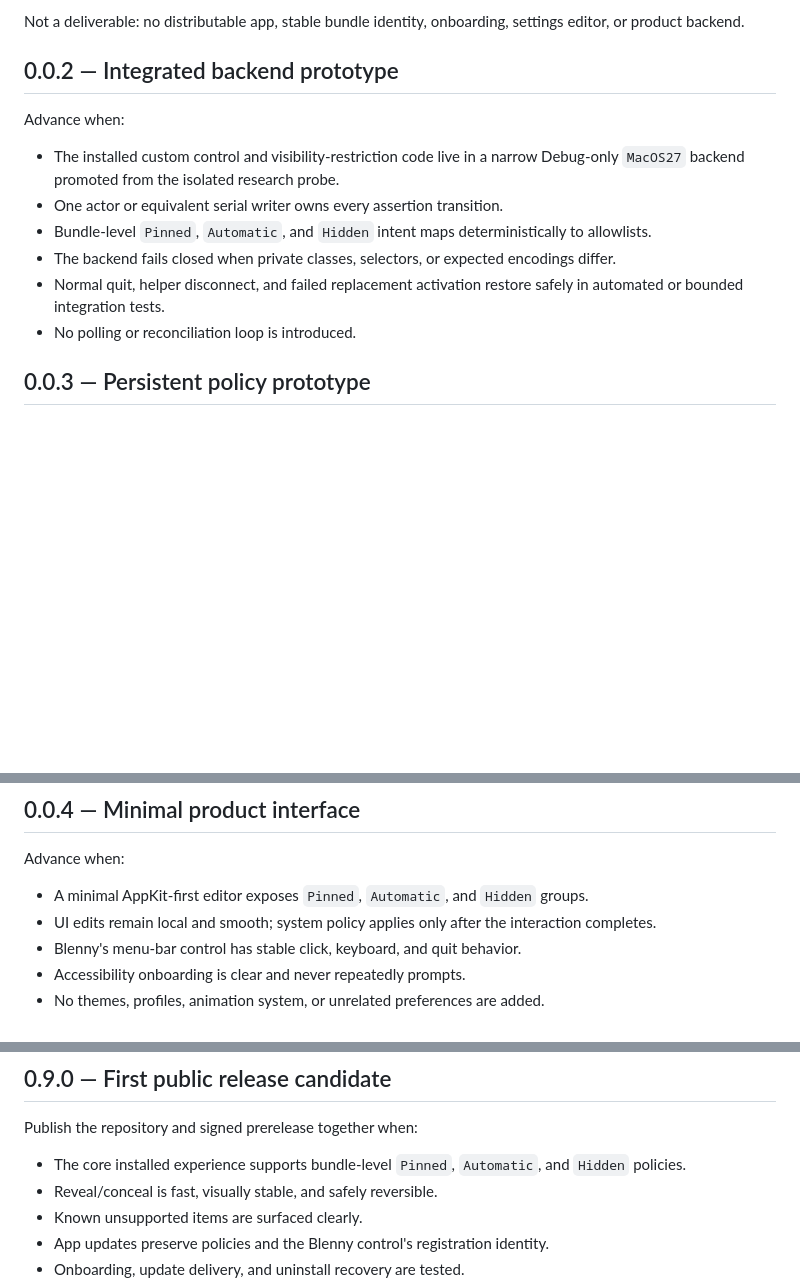
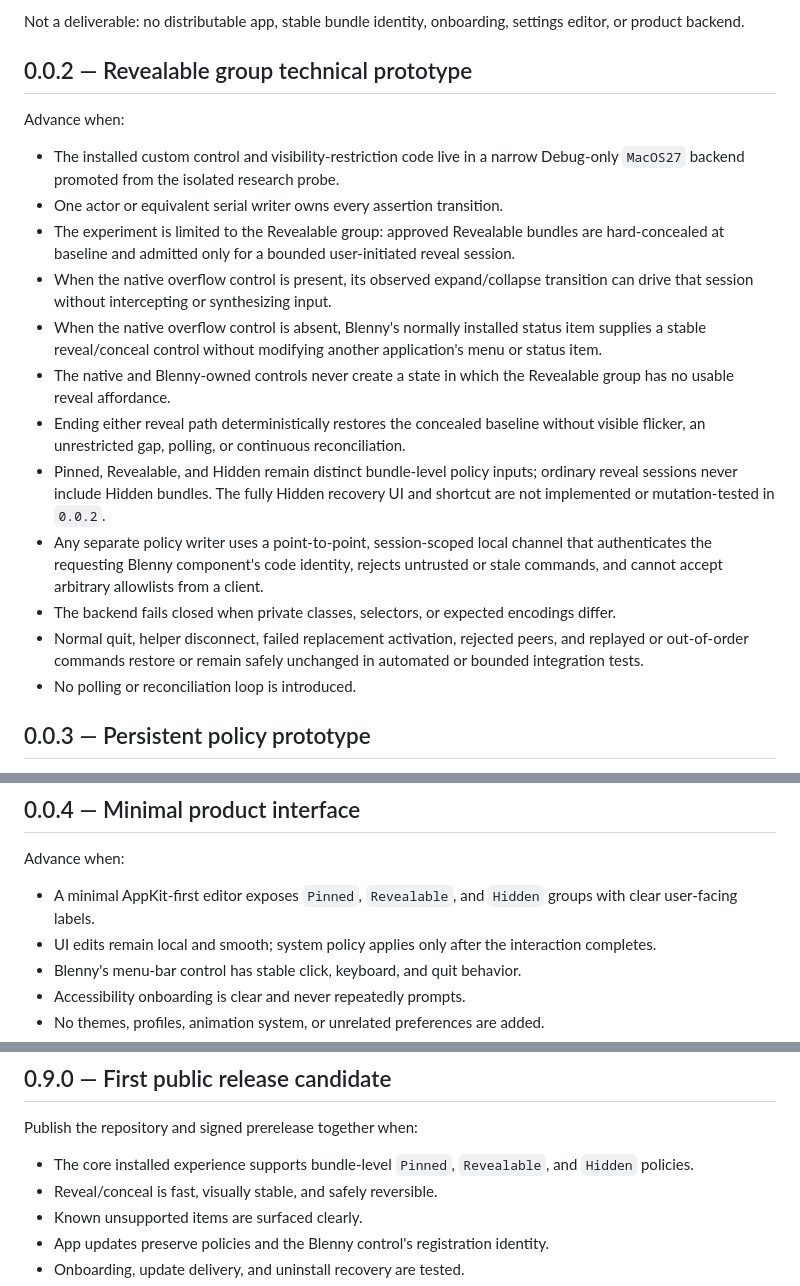
Before and after one commit to f-is-h/Blenny, a Markdown page: docs/ROADMAP.md, 3 parts joined by grey strips. GitHub-like rendering; blank space fills up the shorter version.

```diff
--- a/docs/ROADMAP.md
+++ b/docs/ROADMAP.md
@@ -28,15 +28,21 @@ Exit criteria met:
 
 Not a deliverable: no distributable app, stable bundle identity, onboarding, settings editor, or product backend.
 
-## 0.0.2 — Integrated backend prototype
+## 0.0.2 — Revealable group technical prototype
 
 Advance when:
 
 - The installed custom control and visibility-restriction code live in a narrow Debug-only `MacOS27` backend promoted from the isolated research probe.
 - One actor or equivalent serial writer owns every assertion transition.
-- Bundle-level `Pinned`, `Automatic`, and `Hidden` intent maps deterministically to allowlists.
+- The experiment is limited to the Revealable group: approved Revealable bundles are hard-concealed at baseline and admitted only for a bounded user-initiated reveal session.
+- When the native overflow control is present, its observed expand/collapse transition can drive that session without intercepting or synthesizing input.
+- When the native overflow control is absent, Blenny's normally installed status item supplies a stable reveal/conceal control without modifying another application's menu or status item.
+- The native and Blenny-owned controls never create a state in which the Revealable group has no usable reveal affordance.
+- Ending either reveal path deterministically restores the concealed baseline without visible flicker, an unrestricted gap, polling, or continuous reconciliation.
+- Pinned, Revealable, and Hidden remain distinct bundle-level policy inputs; ordinary reveal sessions never include Hidden bundles. The fully Hidden recovery UI and shortcut are not implemented or mutation-tested in `0.0.2`.
+- Any separate policy writer uses a point-to-point, session-scoped local channel that authenticates the requesting Blenny component's code identity, rejects untrusted or stale commands, and cannot accept arbitrary allowlists from a client.
 - The backend fails closed when private classes, selectors, or expected encodings differ.
-- Normal quit, helper disconnect, and failed replacement activation restore safely in automated or bounded integration tests.
+- Normal quit, helper disconnect, failed replacement activation, rejected peers, and replayed or out-of-order commands restore or remain safely unchanged in automated or bounded integration tests.
 - No polling or reconciliation loop is introduced.
 
 ## 0.0.3 — Persistent policy prototype
@@ -53,7 +59,7 @@ Advance when:
 
 Advance when:
 
-- A minimal AppKit-first editor exposes `Pinned`, `Automatic`, and `Hidden` groups.
+- A minimal AppKit-first editor exposes `Pinned`, `Revealable`, and `Hidden` groups with clear user-facing labels.
 - UI edits remain local and smooth; system policy applies only after the interaction completes.
 - Blenny's menu-bar control has stable click, keyboard, and quit behavior.
 - Accessibility onboarding is clear and never repeatedly prompts.
@@ -85,7 +91,7 @@ Advance when:
 
 Publish the repository and signed prerelease together when:
 
-- The core installed experience supports bundle-level `Pinned`, `Automatic`, and `Hidden` policies.
+- The core installed experience supports bundle-level `Pinned`, `Revealable`, and `Hidden` policies.
 - Reveal/conceal is fast, visually stable, and safely reversible.
 - Known unsupported items are surfaced clearly.
 - App updates preserve policies and the Blenny control's registration identity.
```
Also changed, not shown: PROJECT_BRIEF.md (+12 -6 lines), docs/TECH_SPIKE_0.0.1.md (+2 -2 lines).
